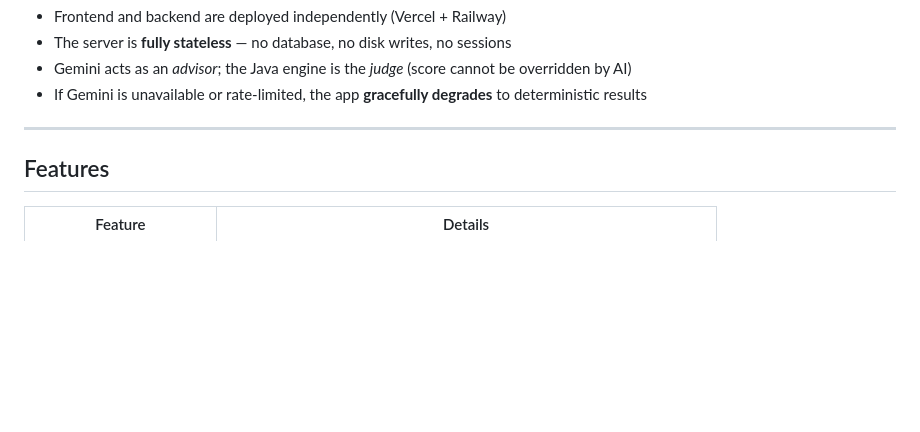
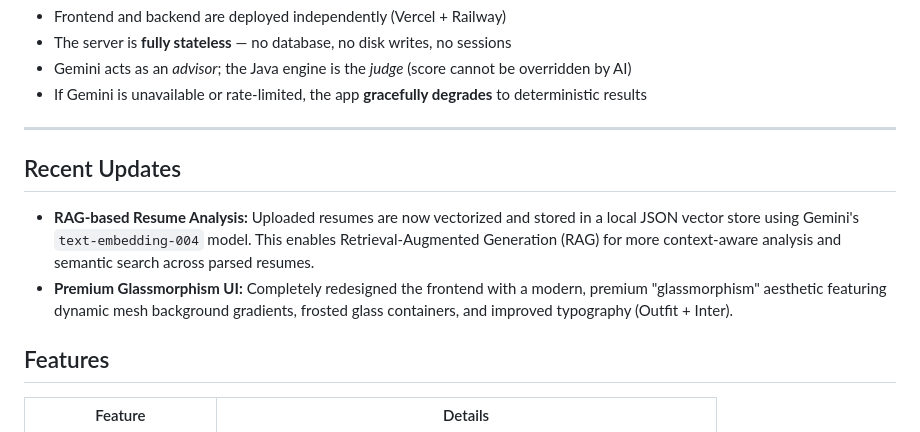
Before and after one commit to sreeshanth09-prog/pilot-ats, a Markdown page: README.md, the part around the change. Drawn GitHub-style; blank space fills up the shorter version.

Commit message:
Update project documentation

```diff
--- a/README.md
+++ b/README.md
@@ -60,6 +60,11 @@ Pilot is a full-stack Resume Analyzer that combines a **deterministic Java ATS s
 - If Gemini is unavailable or rate-limited, the app **gracefully degrades** to deterministic results
 
 ---
+
+## Recent Updates
+
+- **RAG-based Resume Analysis:** Uploaded resumes are now vectorized and stored in a local JSON vector store using Gemini's `text-embedding-004` model. This enables Retrieval-Augmented Generation (RAG) for more context-aware analysis and semantic search across parsed resumes.
+- **Premium Glassmorphism UI:** Completely redesigned the frontend with a modern, premium "glassmorphism" aesthetic featuring dynamic mesh background gradients, frosted glass containers, and improved typography (Outfit + Inter).
 
 ## Features
 
```
